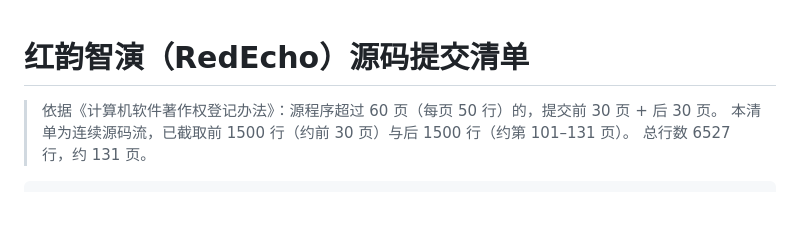
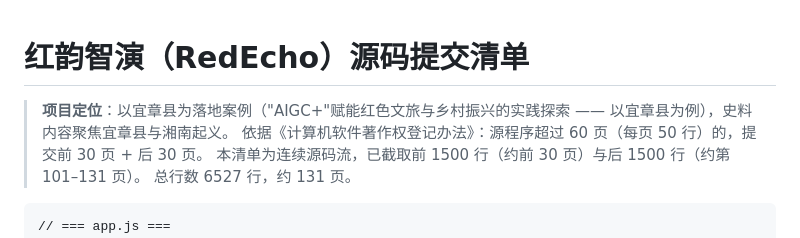
Before and after one commit to Yang739/RedEcho, a Markdown page: docs/源码提交清单.md, the part around the change. Rendered like a GitHub page; blank space fills up the shorter version.

```diff
--- a/docs/源码提交清单.md
+++ b/docs/源码提交清单.md
@@ -1,5 +1,6 @@
 # 红韵智演（RedEcho）源码提交清单
 
+> **项目定位**：以宜章县为落地案例（"AIGC+"赋能红色文旅与乡村振兴的实践探索 —— 以宜章县为例），史料内容聚焦宜章县与湘南起义。
 > 依据《计算机软件著作权登记办法》：源程序超过 60 页（每页 50 行）的，提交前 30 页 + 后 30 页。
 > 本清单为连续源码流，已截取前 1500 行（约前 30 页）与后 1500 行（约第 101–131 页）。
 > 总行数 6527 行，约 131 页。
```
Also changed, not shown: README.md (+5 -3 lines), docs/软件说明书.md (+4 -3 lines).
